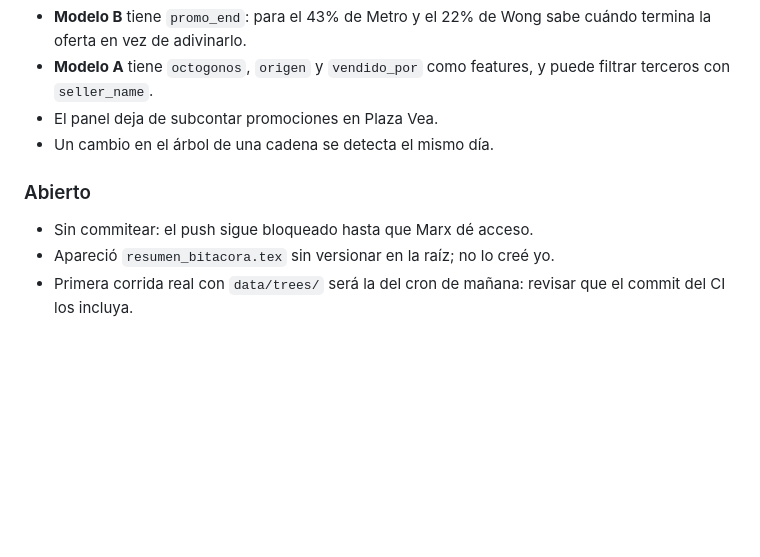
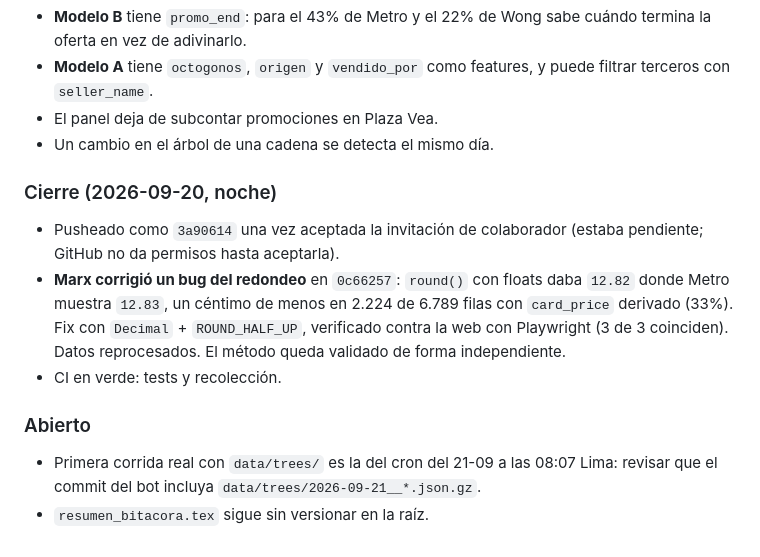
Before and after one commit to marxtec/canasta-scraper-, a Markdown page: BITACORA.md, the part around the change. Drawn GitHub-style; blank space fills up the shorter version.

Commit message:
Bitacora: cierre del 20-09, fix de redondeo de Marx
Co-Authored-By: Claude Opus 5 <noreply@anthropic.com>

```diff
--- a/BITACORA.md
+++ b/BITACORA.md
@@ -546,9 +546,21 @@ etiquetados (65 con descuento, 10 con descuento y tarjeta, 81 solos).
 - El panel deja de subcontar promociones en Plaza Vea.
 - Un cambio en el árbol de una cadena se detecta el mismo día.
 
+### Cierre (2026-09-20, noche)
+
+- Pusheado como `3a90614` una vez aceptada la invitación de colaborador
+  (estaba pendiente; GitHub no da permisos hasta aceptarla).
+- **Marx corrigió un bug del redondeo** en `0c66257`: `round()` con floats
+  daba `12.82` donde Metro muestra `12.83`, un céntimo de menos en 2.224 de
+  6.789 filas con `card_price` derivado (33%). Fix con `Decimal` +
+  `ROUND_HALF_UP`, verificado contra la web con Playwright (3 de 3
+  coinciden). Datos reprocesados. El método queda validado de forma
+  independiente.
+- CI en verde: tests y recolección.
+
 ### Abierto
 
-- Sin commitear: el push sigue bloqueado hasta que Marx dé acceso.
-- Apareció `resumen_bitacora.tex` sin versionar en la raíz; no lo creé yo.
-- Primera corrida real con `data/trees/` será la del cron de mañana: revisar
-  que el commit del CI los incluya.
+- Primera corrida real con `data/trees/` es la del cron del 21-09 a las
+  08:07 Lima: revisar que el commit del bot incluya
+  `data/trees/2026-09-21__*.json.gz`.
+- `resumen_bitacora.tex` sigue sin versionar en la raíz.
```
